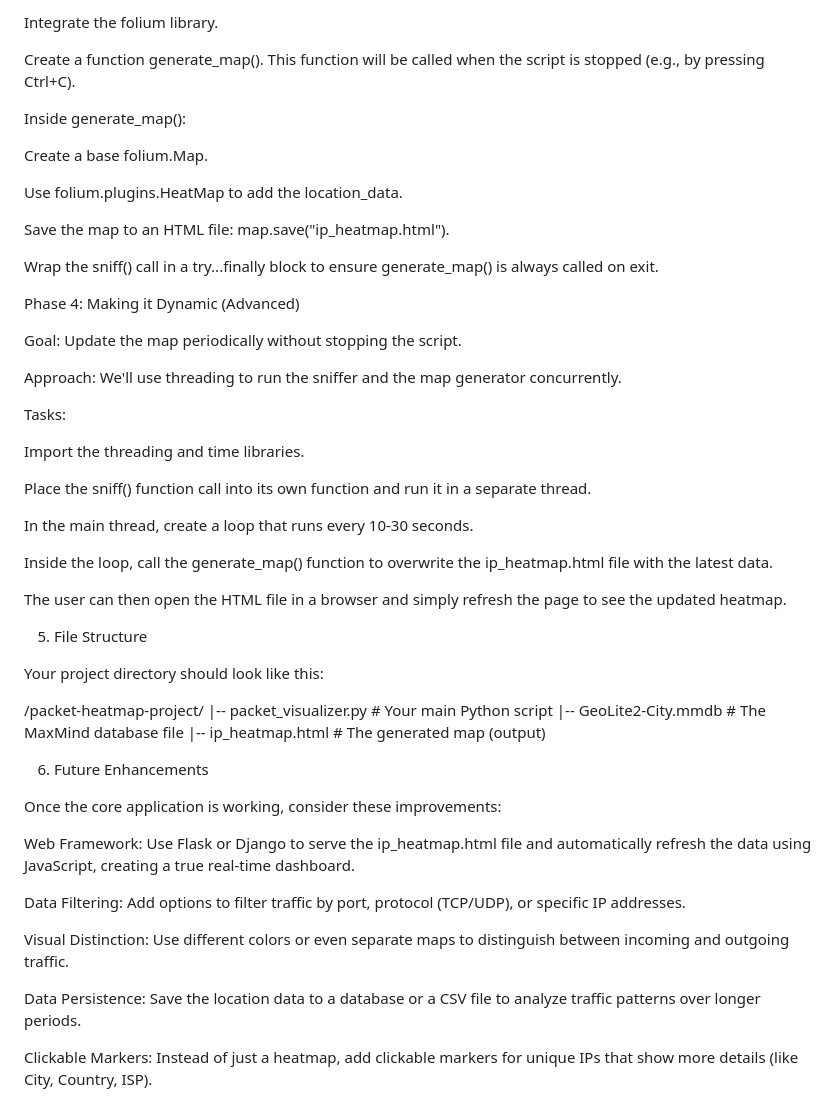
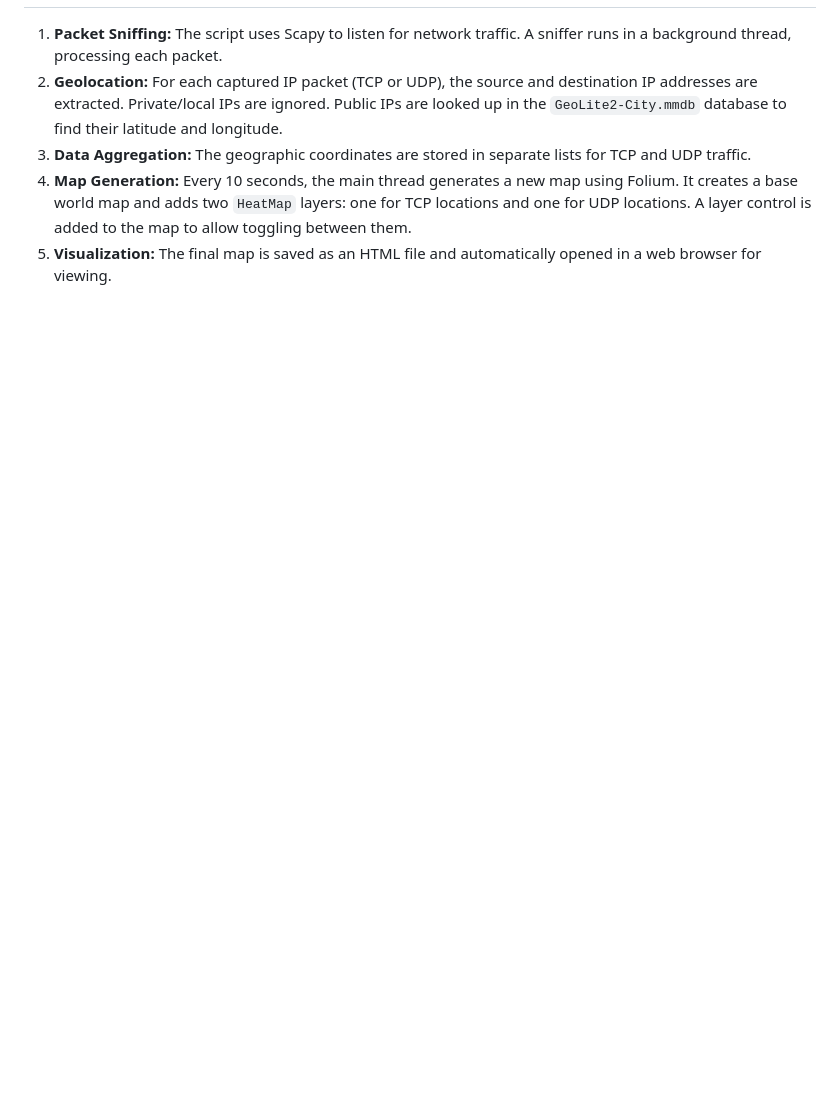
Before and after one commit to ingsock/Packet-Mapper, a Markdown page: Readme.md, the part around one of its changes. Rendered like a GitHub page; blank space fills up the shorter version.

Commit message:
docs: Update Readme.md to describe project

```diff
--- a/Readme.md
+++ b/Readme.md
@@ -96,55 +49,5 @@ In process_packet, after successfully getting coordinates, append them to the lo
-Integrate the folium library.
-
-Create a function generate_map(). This function will be called when the script is stopped (e.g., by pressing Ctrl+C).
-
-Inside generate_map():
-
-Create a base folium.Map.
-
-Use folium.plugins.HeatMap to add the location_data.
-
-Save the map to an HTML file: map.save("ip_heatmap.html").
-
-Wrap the sniff() call in a try...finally block to ensure generate_map() is always called on exit.
-
-Phase 4: Making it Dynamic (Advanced)
-
-Goal: Update the map periodically without stopping the script.
-
-Approach: We'll use threading to run the sniffer and the map generator concurrently.
-
-Tasks:
-
-Import the threading and time libraries.
-
-Place the sniff() function call into its own function and run it in a separate thread.
-
-In the main thread, create a loop that runs every 10-30 seconds.
-
-Inside the loop, call the generate_map() function to overwrite the ip_heatmap.html file with the latest data.
-
-The user can then open the HTML file in a browser and simply refresh the page to see the updated heatmap.
-
-5. File Structure
-
-Your project directory should look like this:
-
-/packet-heatmap-project/
-|-- packet_visualizer.py    # Your main Python script
-|-- GeoLite2-City.mmdb      # The MaxMind database file
-|-- ip_heatmap.html         # The generated map (output)
-
-
-6. Future Enhancements
-
-Once the core application is working, consider these improvements:
-
-Web Framework: Use Flask or Django to serve the ip_heatmap.html file and automatically refresh the data using JavaScript, creating a true real-time dashboard.
-
-Data Filtering: Add options to filter traffic by port, protocol (TCP/UDP), or specific IP addresses.
-
-Visual Distinction: Use different colors or even separate maps to distinguish between incoming and outgoing traffic.
-
-Data Persistence: Save the location data to a database or a CSV file to analyze traffic patterns over longer periods.
-
-Clickable Markers: Instead of just a heatmap, add clickable markers for unique IPs that show more details (like City, Country, ISP).
+1.  **Packet Sniffing:** The script uses Scapy to listen for network traffic. A sniffer runs in a background thread, processing each packet.
+2.  **Geolocation:** For each captured IP packet (TCP or UDP), the source and destination IP addresses are extracted. Private/local IPs are ignored. Public IPs are looked up in the `GeoLite2-City.mmdb` database to find their latitude and longitude.
+3.  **Data Aggregation:** The geographic coordinates are stored in separate lists for TCP and UDP traffic.
+4.  **Map Generation:** Every 10 seconds, the main thread generates a new map using Folium. It creates a base world map and adds two `HeatMap` layers: one for TCP locations and one for UDP locations. A layer control is added to the map to allow toggling between them.
+5.  **Visualization:** The final map is saved as an HTML file and automatically opened in a web browser for viewing.
```
Also changed, not shown: other parts of Readme.md (+35 -82 lines).
